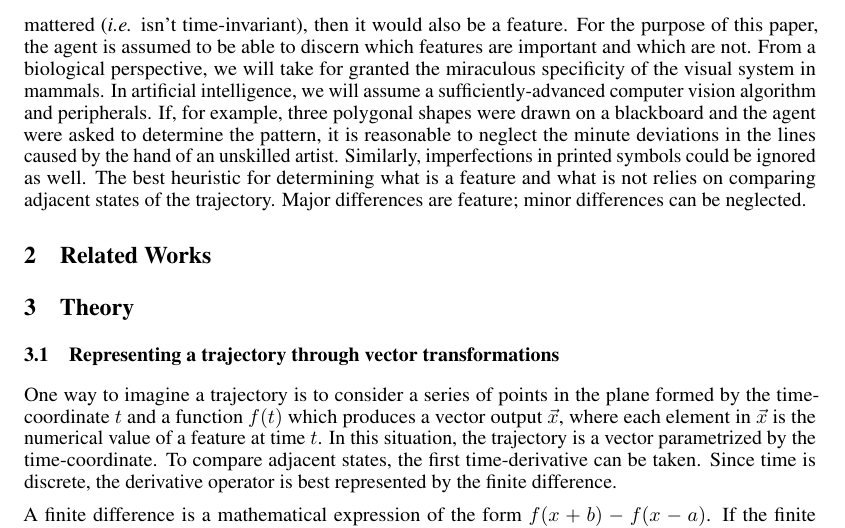
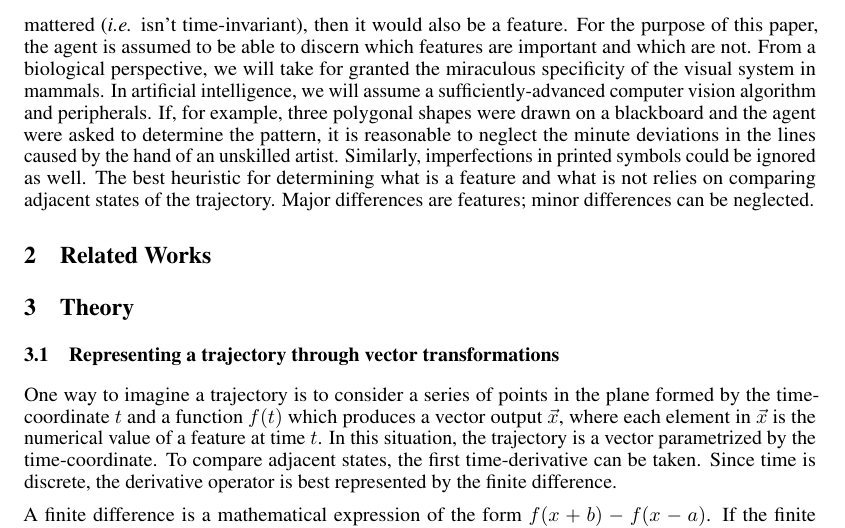
Before and after one commit to alec-hoyland/homework, a LaTeX paper (CAS-CS-640/project/nips_2018.tex): part of page 2 of 4, cut so that both start at the same text. Compiled offline with pdfLaTeX.

Commit message:
Spelling/grammar

```diff
--- a/CAS-CS-640/project/nips_2018.tex
+++ b/CAS-CS-640/project/nips_2018.tex
@@ -97,7 +97,7 @@ If, for example, three polygonal shapes were drawn on a blackboard and the agent
 it is reasonable to neglect the minute deviations in the lines caused by the hand of an unskilled artist.
 Similarly, imperfections in printed symbols could be ignored as well.
 The best heuristic for determining what is a feature and what is not relies on comparing adjacent states of the trajectory.
-Major differences are feature; minor differences can be neglected.
+Major differences are features; minor differences can be neglected.
 
 \section{Related Works}
 
```
